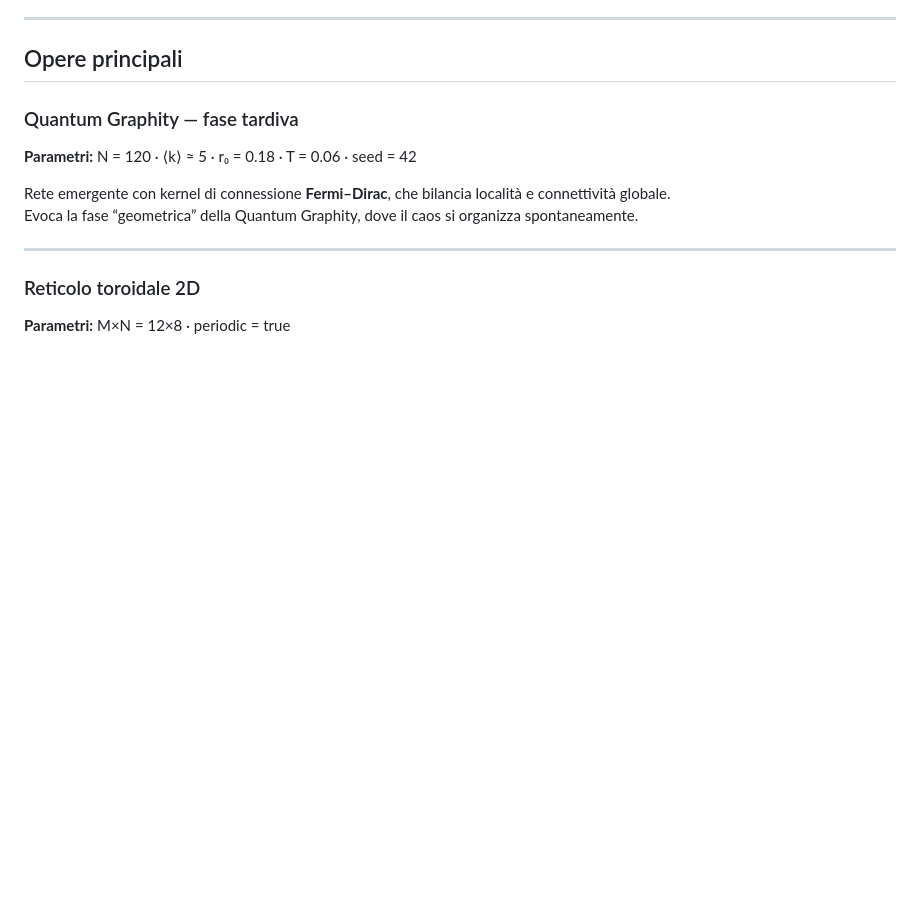
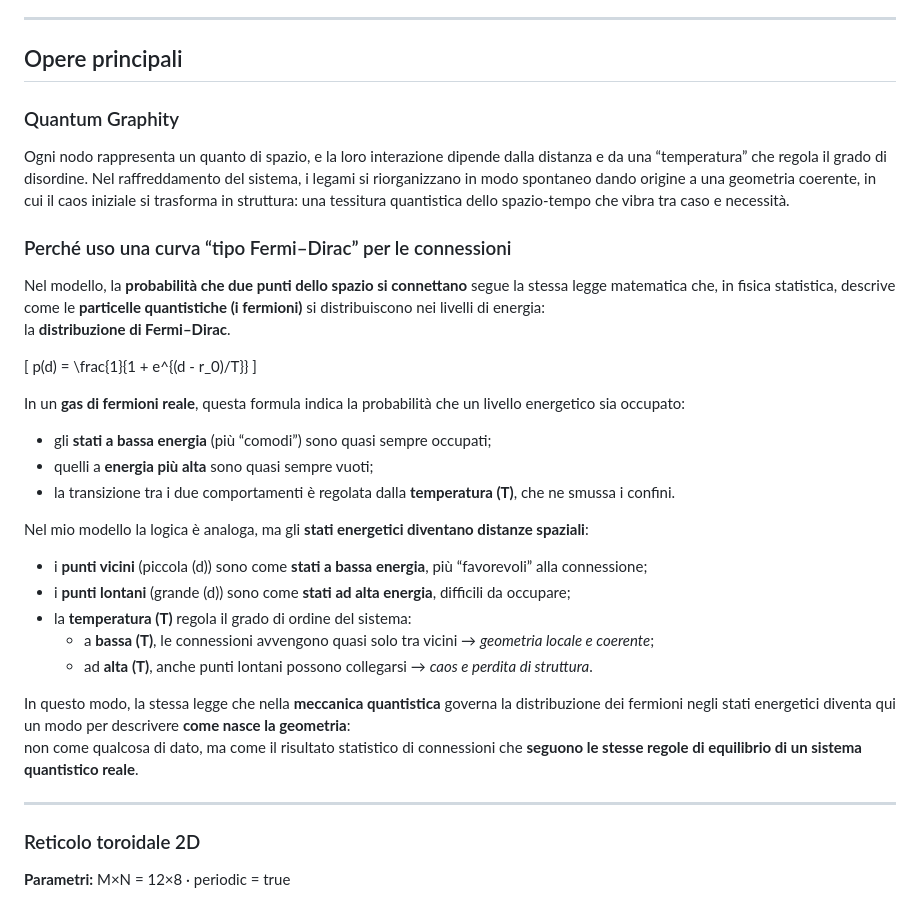
Before and after one commit to AndreaBencini90/TheGraphUniverse, a Markdown page: loopSpaceTime/index.md, the part around the change. Rendered like a GitHub page; blank space fills up the shorter version.

```diff
--- a/loopSpaceTime/index.md
+++ b/loopSpaceTime/index.md
@@ -13,12 +13,38 @@ Le opere fondono **ricerca scientifica e visione artistica**, invitando a vedere
 
 ## Opere principali
 
-### Quantum Graphity — fase tardiva
+### Quantum Graphity
 
-**Parametri:** N = 120 · ⟨k⟩ ≈ 5 · r₀ = 0.18 · T = 0.06 · seed = 42
+Ogni nodo rappresenta un quanto di spazio, e la loro interazione dipende dalla distanza e da una “temperatura” che regola il grado di disordine.
+Nel raffreddamento del sistema, i legami si riorganizzano in modo spontaneo dando origine a una geometria coerente, in cui il caos iniziale si trasforma in struttura:
+una tessitura quantistica dello spazio-tempo che vibra tra caso e necessità.
 
-Rete emergente con kernel di connessione **Fermi–Dirac**, che bilancia località e connettività globale.
-Evoca la fase “geometrica” della Quantum Graphity, dove il caos si organizza spontaneamente.
+### Perché uso una curva “tipo Fermi–Dirac” per le connessioni
+
+Nel modello, la **probabilità che due punti dello spazio si connettano** segue la stessa legge matematica che, in fisica statistica, descrive come le **particelle quantistiche (i fermioni)** si distribuiscono nei livelli di energia:
+la **distribuzione di Fermi–Dirac**.
+
+\[
+p(d) = \frac{1}{1 + e^{(d - r_0)/T}}
+\]
+
+In un **gas di fermioni reale**, questa formula indica la probabilità che un livello energetico sia occupato:
+
+- gli **stati a bassa energia** (più “comodi”) sono quasi sempre occupati;
+- quelli a **energia più alta** sono quasi sempre vuoti;
+- la transizione tra i due comportamenti è regolata dalla **temperatura \(T\)**, che ne smussa i confini.
+
+Nel mio modello la logica è analoga, ma gli **stati energetici diventano distanze spaziali**:
+
+- i **punti vicini** (piccola \(d\)) sono come **stati a bassa energia**, più “favorevoli” alla connessione;
+- i **punti lontani** (grande \(d\)) sono come **stati ad alta energia**, difficili da occupare;
+- la **temperatura \(T\)** regola il grado di ordine del sistema:
+  - a **bassa \(T\)**, le connessioni avvengono quasi solo tra vicini → *geometria locale e coerente*;
+  - ad **alta \(T\)**, anche punti lontani possono collegarsi → *caos e perdita di struttura*.
+
+In questo modo, la stessa legge che nella **meccanica quantistica** governa la distribuzione dei fermioni negli stati energetici diventa qui un modo per descrivere **come nasce la geometria**:
+non come qualcosa di dato, ma come il risultato statistico di connessioni che **seguono le stesse regole di equilibrio di un sistema quantistico reale**.
+
 
 ---
 
```
